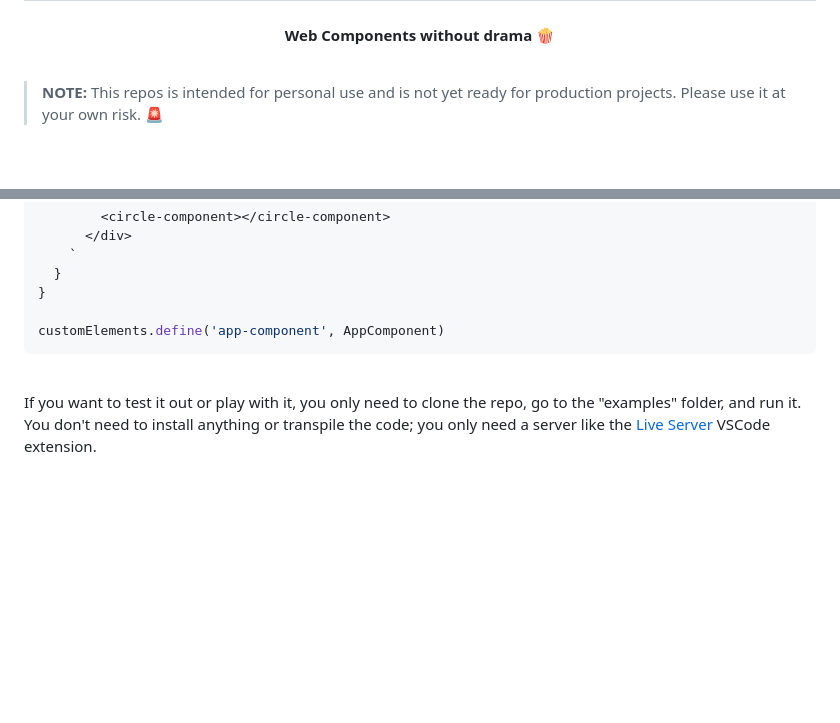
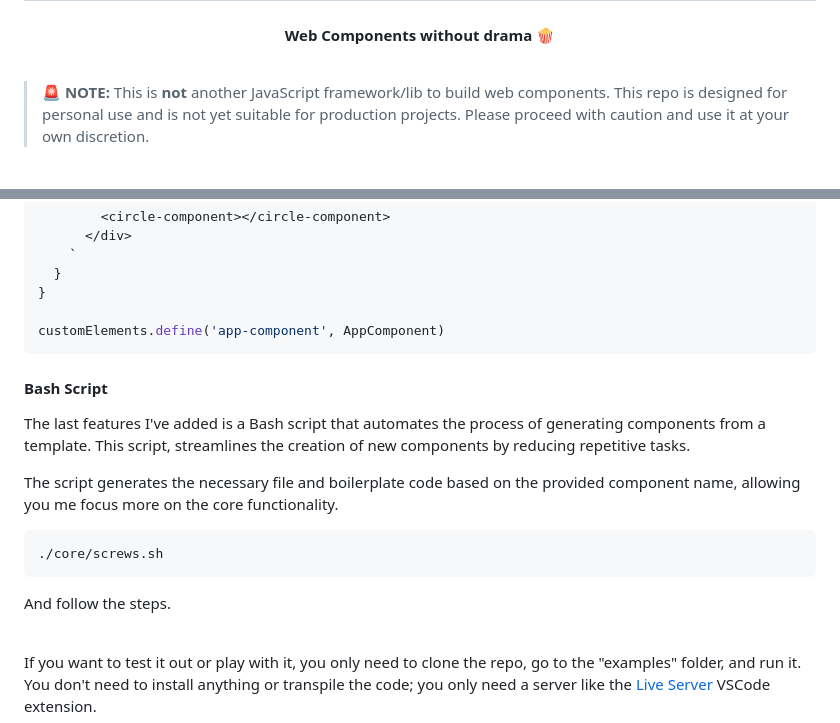
Before and after one commit to edgarberm/screws, a Markdown page: README.md, 2 parts joined by grey strips. Rendered like a GitHub page; blank space fills up the shorter version.

Commit message:
doc: added some sh script doc

````diff
--- a/README.md
+++ b/README.md
@@ -15,10 +15,9 @@ Web Components without drama 🍿
 
 <br />
 
-> **NOTE:** This repos is intended for personal use and is not yet ready for production projects. Please use it at your own risk. 🚨
+> 🚨 **NOTE:** This is **not** another JavaScript framework/lib to build web components. This repo is designed for personal use and is not yet suitable for production projects. Please proceed with caution and use it at your own discretion.
 
 <br />
-
 ### Why
 
 This project stems from the necessity to wield potent and efficient tools for my personal projects and experiments, all while sidestepping the boilerplate overhead that often accompanies the initiation of a new JavaScript web project.
@@ -133,6 +132,20 @@ export class AppComponent extends ScrewComponent(HTMLElement) {
 customElements.define('app-component', AppComponent)
 ```
 
+#### Bash Script
+
+The last features I've added is a Bash script that automates the process of generating components from a template.
+This script, streamlines the creation of new components by reducing repetitive tasks.
+
+The script generates the necessary file and boilerplate code based on the provided component name, allowing you me
+focus more on the core functionality.
+
+```bash
+./core/screws.sh
+```
+
+And follow the steps.
+
 <br />
 
 If you want to test it out or play with it, you only need to clone the repo, go to the "examples" folder, and run it. You don't need to install anything or transpile the code; you only need a server like the [Live Server](https://marketplace.visualstudio.com/items?itemName=ritwickdey.LiveServer) VSCode extension.
````
